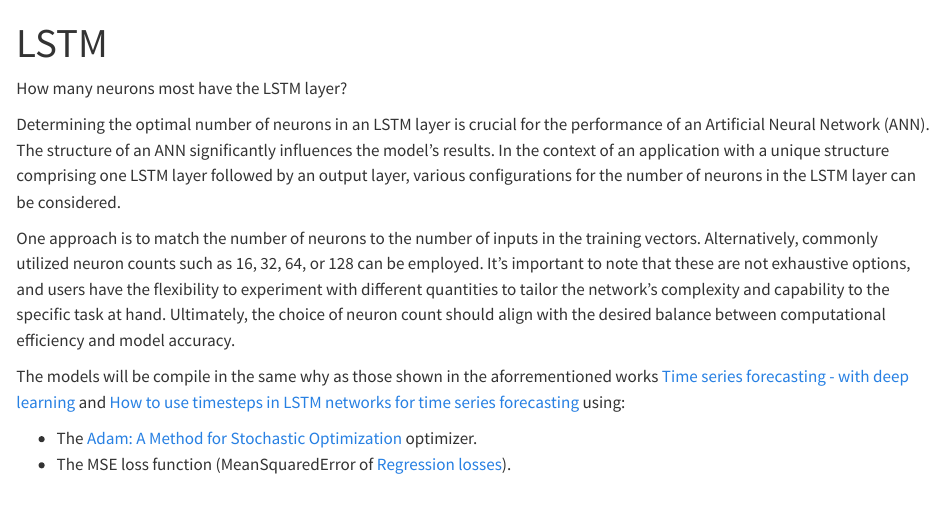
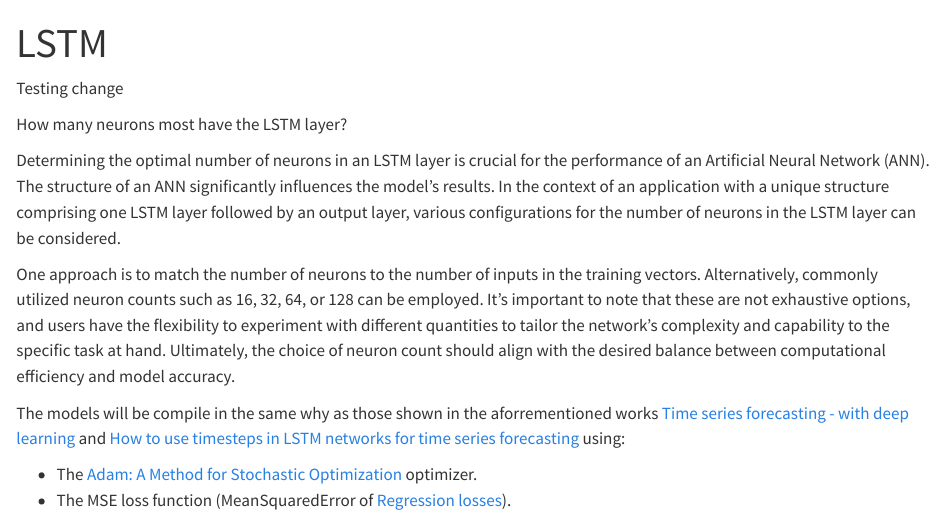
Before and after one commit to davidrsch/LSTM_UTS, a Quarto document (app/static/lstm.qmd): the page in a window 1100 px wide, from its top. Rendered offline with R 4.5, knitr and Pandoc in place of Quarto, with nearby package versions.

Commit message:
Testing if render quarto job works

```diff
--- a/app/static/lstm.qmd
+++ b/app/static/lstm.qmd
@@ -4,6 +4,8 @@ format:
   html:
     embed-resources: true
 ---
+
+Testing change
 
 How many neurons most have the LSTM layer?
 
```
